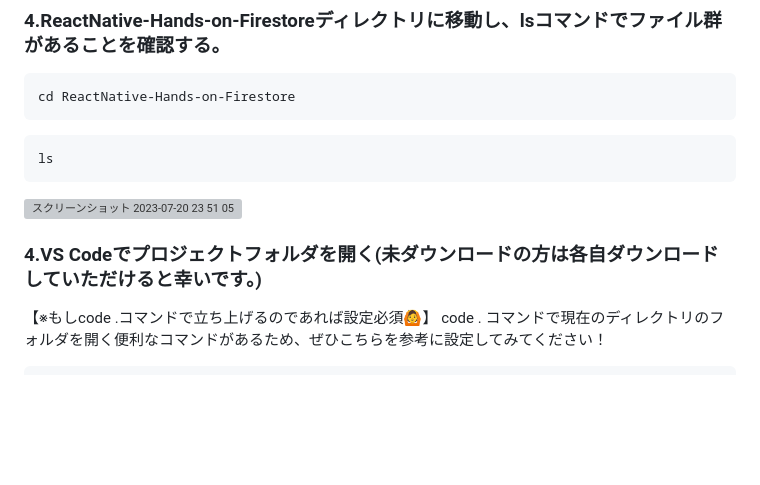
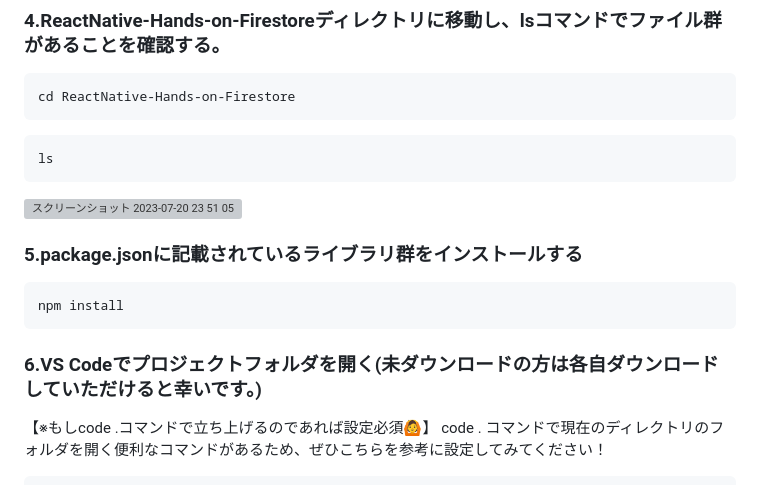
Before and after one commit to miyakei1225/ReactNative-Hands-on-Firestore, a Markdown page: README.md, the part around the change. Rendered like a GitHub page; blank space fills up the shorter version; grey boxes are pictures that could not be loaded.

````diff
--- a/README.md
+++ b/README.md
@@ -57,7 +57,13 @@ ls
 
 <img width="649" alt="スクリーンショット 2023-07-20 23 51 05" src="https://github.com/miyakei1225/ReactNative-Hands-on-Firestore/assets/65134351/26c3abeb-cfb0-4dec-ac1d-434a7903f225">
 
-### 4.VS Codeでプロジェクトフォルダを開く(未ダウンロードの方は各自ダウンロードしていただけると幸いです。)
+
+### 5.package.jsonに記載されているライブラリ群をインストールする
+```
+npm install
+```
+
+### 6.VS Codeでプロジェクトフォルダを開く(未ダウンロードの方は各自ダウンロードしていただけると幸いです。)
 【※もしcode .コマンドで立ち上げるのであれば設定必須🙆】
 code . コマンドで現在のディレクトリのフォルダを開く便利なコマンドがあるため、ぜひこちらを参考に設定してみてください！
 ```
````
